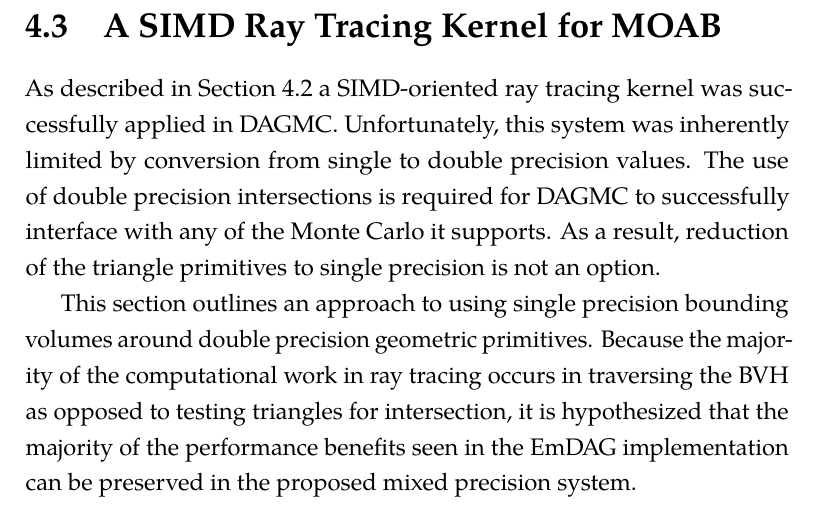
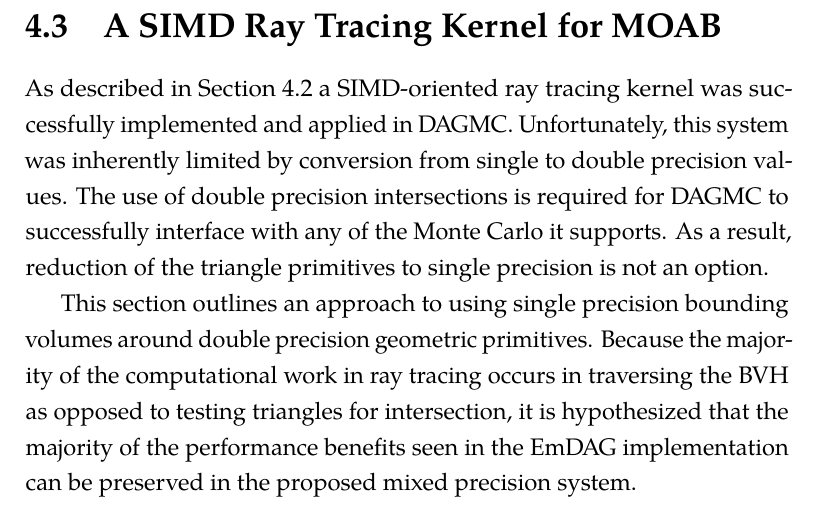
Before and after one commit to pshriwise/dissertation, a LaTeX thesis (document/dissertation.tex, which reads document/chapters/04-simd_bvh.tex): part of page 110 of 134 before the commit and part of page 110 of 135 after it, cut so that both start at the same text. Compiled offline with pdfLaTeX.

Commit message:
A little on the SIMD chapter.

```diff
--- a/document/chapters/04-simd_bvh.tex
+++ b/document/chapters/04-simd_bvh.tex
@@ -564,11 +564,11 @@ coupling of numerical and logical particle positions and directions.
 
 
 As described in Section \ref{sec:emdag_limitations} a SIMD-oriented ray tracing
-kernel was successfully applied in DAGMC. Unfortunately, this system was
-inherently limited by conversion from single to double precision values. The
-use of double precision intersections is required for DAGMC to successfully
-interface with any of the Monte Carlo it supports. As a result, reduction of the
-triangle primitives to single precision is not an option.
+kernel was successfully implemented and applied in DAGMC. Unfortunately, this
+system was inherently limited by conversion from single to double precision
+values. The use of double precision intersections is required for DAGMC to
+successfully interface with any of the Monte Carlo it supports. As a result,
+reduction of the triangle primitives to single precision is not an option.
 
 This section outlines an approach to using single precision bounding volumes
 around double precision geometric primitives. Because the majority of the
@@ -585,0 +599 @@ Transport.
+The kernel created by the author is a lightweight version of the
```
Also changed, not shown: document/chapters/04-simd_bvh.tex (18 more changed lines).
